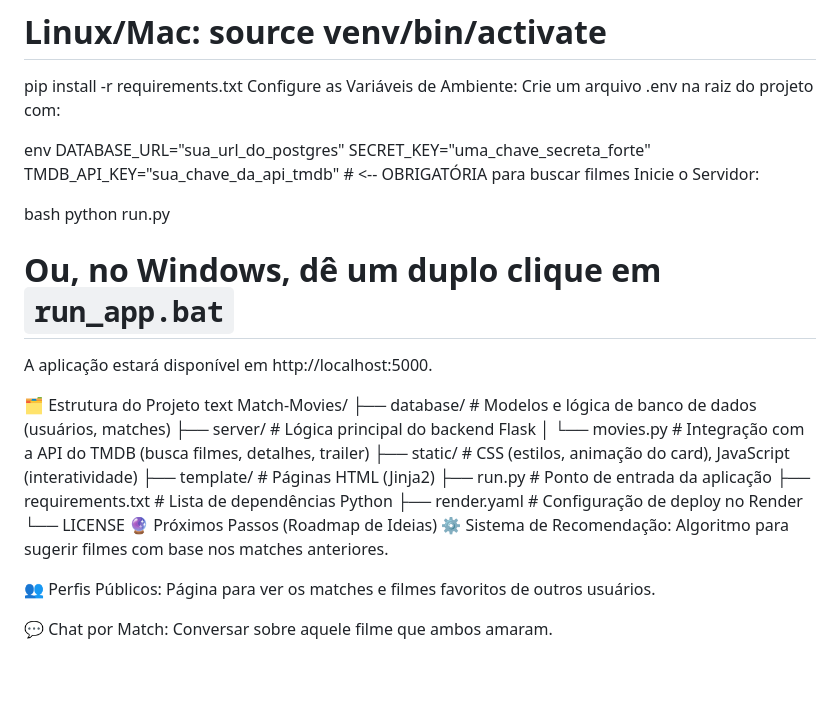
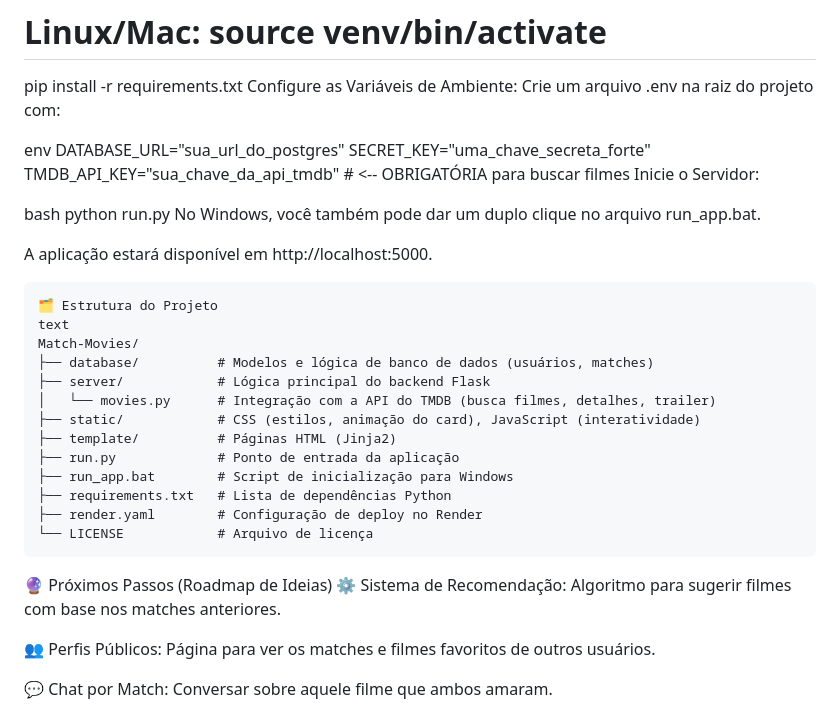
Before and after one commit to Whandger/Match-Movies, a Markdown page: README.md, the part around the change. Rendered like a GitHub page; blank space fills up the shorter version.

Commit message:
Update README with project details and instructions

````diff
--- a/README.md
+++ b/README.md
@@ -93,9 +93,10 @@ Inicie o Servidor:
 
 bash
 python run.py
-# Ou, no Windows, dê um duplo clique em `run_app.bat`
+No Windows, você também pode dar um duplo clique no arquivo run_app.bat.
+
 A aplicação estará disponível em http://localhost:5000.
-
+```
 🗂 Estrutura do Projeto
 text
 Match-Movies/
@@ -105,9 +106,11 @@ Match-Movies/
 ├── static/            # CSS (estilos, animação do card), JavaScript (interatividade)
 ├── template/          # Páginas HTML (Jinja2)
 ├── run.py             # Ponto de entrada da aplicação
+├── run_app.bat        # Script de inicialização para Windows
 ├── requirements.txt   # Lista de dependências Python
 ├── render.yaml        # Configuração de deploy no Render
-└── LICENSE
+└── LICENSE            # Arquivo de licença
+```
 🔮 Próximos Passos (Roadmap de Ideias)
 ⚙️ Sistema de Recomendação: Algoritmo para sugerir filmes com base nos matches anteriores.
 
````
